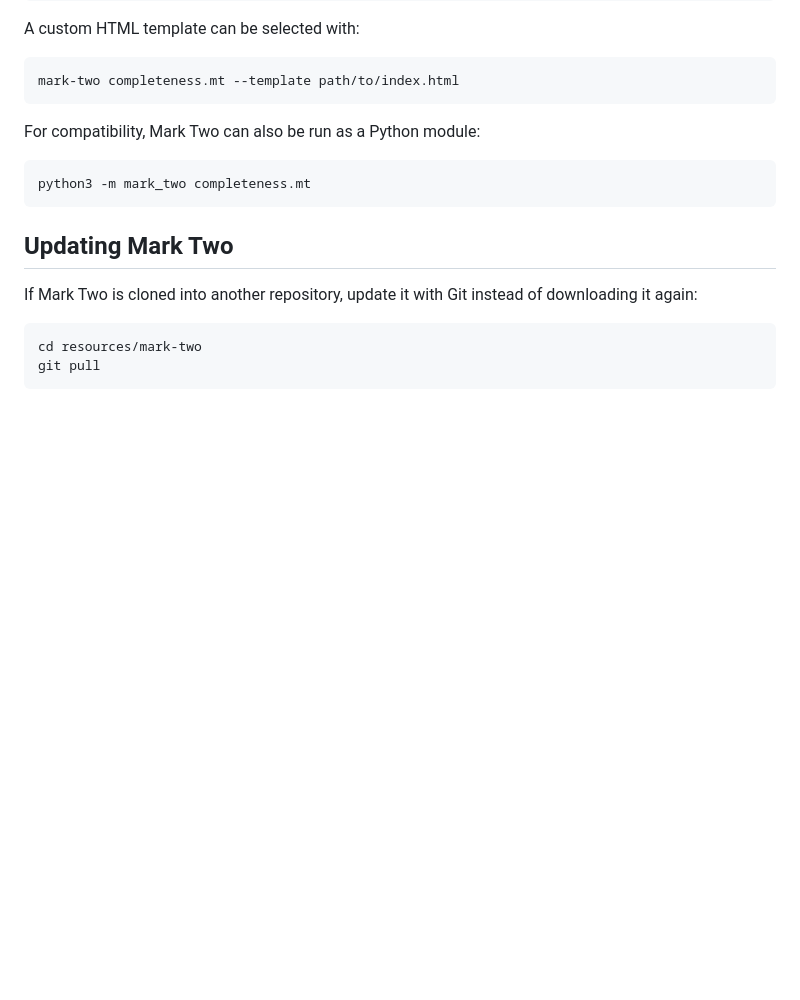
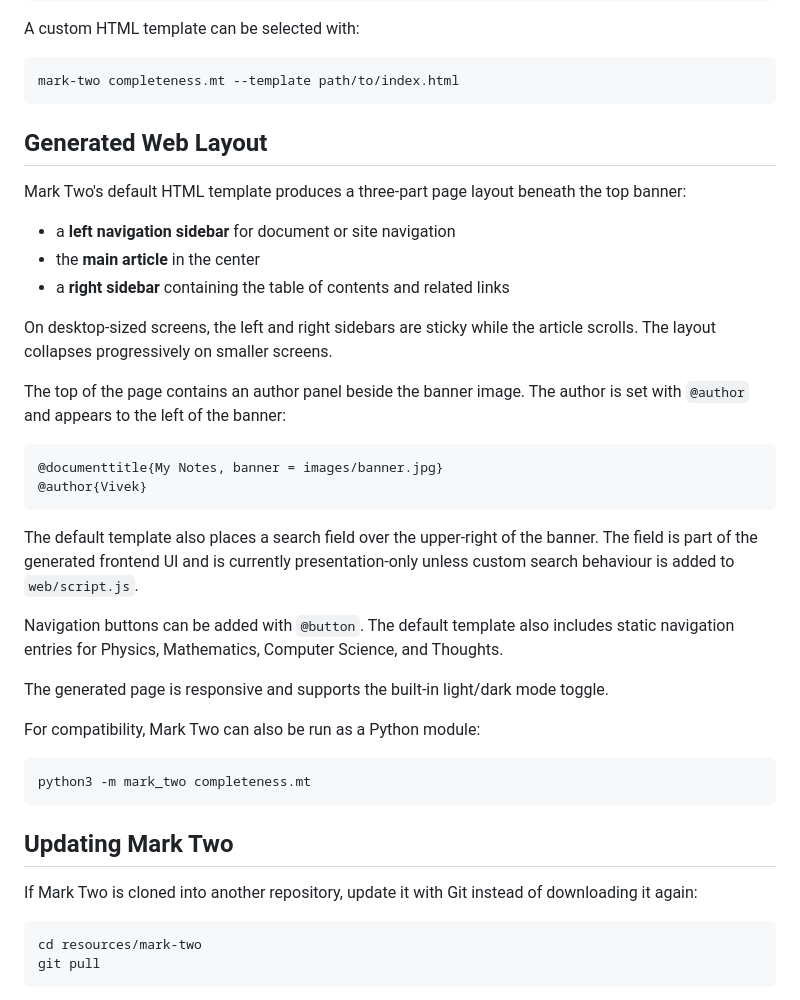
Before and after one commit to VivekH90/mark-two, a Markdown page: README.md, the part around the change. GitHub-like rendering; blank space fills up the shorter version.

Commit message:
Document generated web layout

````diff
--- a/README.md
+++ b/README.md
@@ -69,6 +69,29 @@ A custom HTML template can be selected with:
 ```bash
 mark-two completeness.mt --template path/to/index.html
 ```
+
+## Generated Web Layout
+
+Mark Two's default HTML template produces a three-part page layout beneath the top banner:
+
+- a **left navigation sidebar** for document or site navigation
+- the **main article** in the center
+- a **right sidebar** containing the table of contents and related links
+
+On desktop-sized screens, the left and right sidebars are sticky while the article scrolls. The layout collapses progressively on smaller screens.
+
+The top of the page contains an author panel beside the banner image. The author is set with `@author` and appears to the left of the banner:
+
+```text
+@documenttitle{My Notes, banner = images/banner.jpg}
+@author{Vivek}
+```
+
+The default template also places a search field over the upper-right of the banner. The field is part of the generated frontend UI and is currently presentation-only unless custom search behaviour is added to `web/script.js`.
+
+Navigation buttons can be added with `@button`. The default template also includes static navigation entries for Physics, Mathematics, Computer Science, and Thoughts.
+
+The generated page is responsive and supports the built-in light/dark mode toggle.
 
 For compatibility, Mark Two can also be run as a Python module:
 
````
